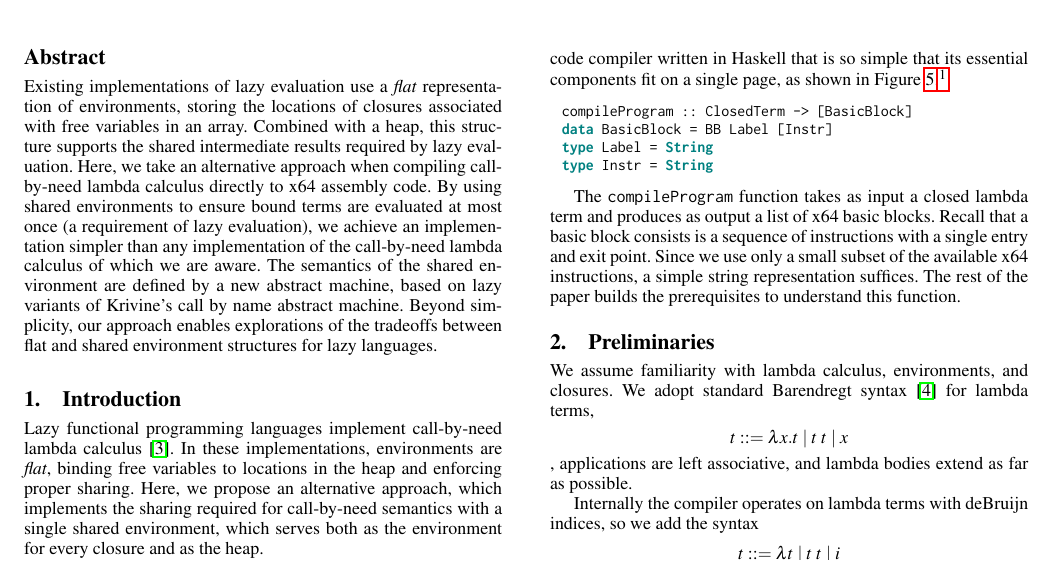
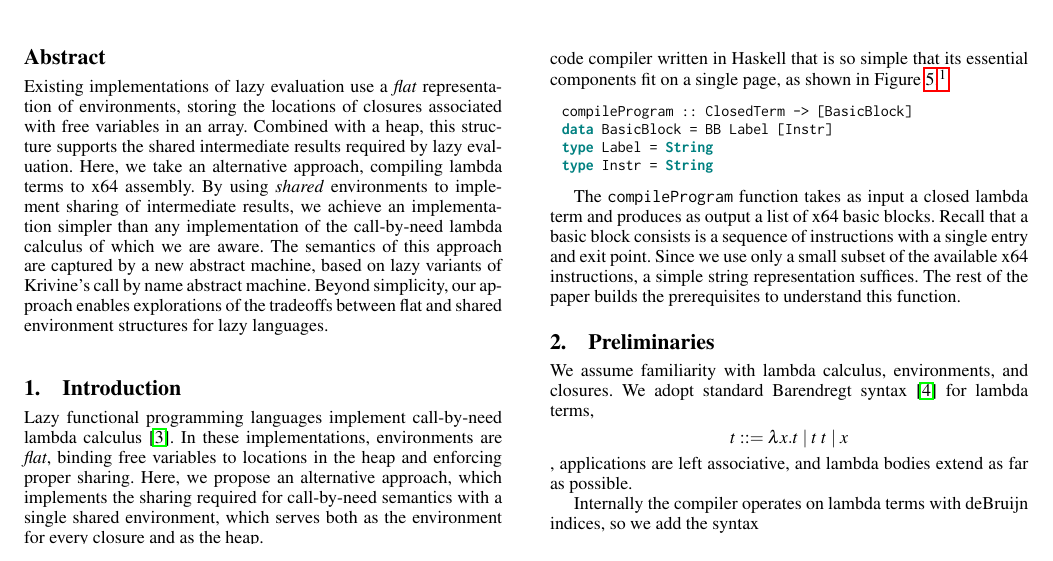
Before and after one commit to stelleg/cem_pearl, a LaTeX paper (paper/cem.tex): part of page 1 of 6, cut so that both start at the same text. Compiled offline with pdfLaTeX; a missing font is replaced by an installed copy or a similar font.

Commit message:
Few fixes in abstract

```diff
--- a/paper/cem.tex
+++ b/paper/cem.tex
@@ -60,15 +60,13 @@ Existing implementations of lazy evaluation use a \emph{flat} representation
 of environments, storing the locations of closures associated with free
 variables in an array. Combined with a heap, this structure supports the
 shared intermediate results required by lazy evaluation.  Here, we take an
-alternative approach when compiling call-by-need lambda calculus directly to
-x64 assembly code. By using shared environments to ensure bound terms are
-evaluated at most once (a requirement of lazy evaluation), we achieve an
-implementation simpler than any implementation of the call-by-need lambda
-calculus of which we are aware. The semantics of the shared environment are
-defined by a new abstract machine, based on lazy variants of Krivine's call by
+alternative approach, compiling lambda terms to x64 assembly. By using
+\emph{shared} environments to implement sharing of intermediate results, we
+achieve an implementation simpler than any implementation of the call-by-need
+lambda calculus of which we are aware. The semantics of this approach are
+captured by a new abstract machine, based on lazy variants of Krivine's call by
 name abstract machine. Beyond simplicity, our approach enables explorations of
-the tradeoffs between flat and shared environment structures for lazy
-languages.
+the tradeoffs between flat and shared environment structures for lazy languages.
 \end{abstract}
 
 \section{Introduction} \label{sec:intro}
```
